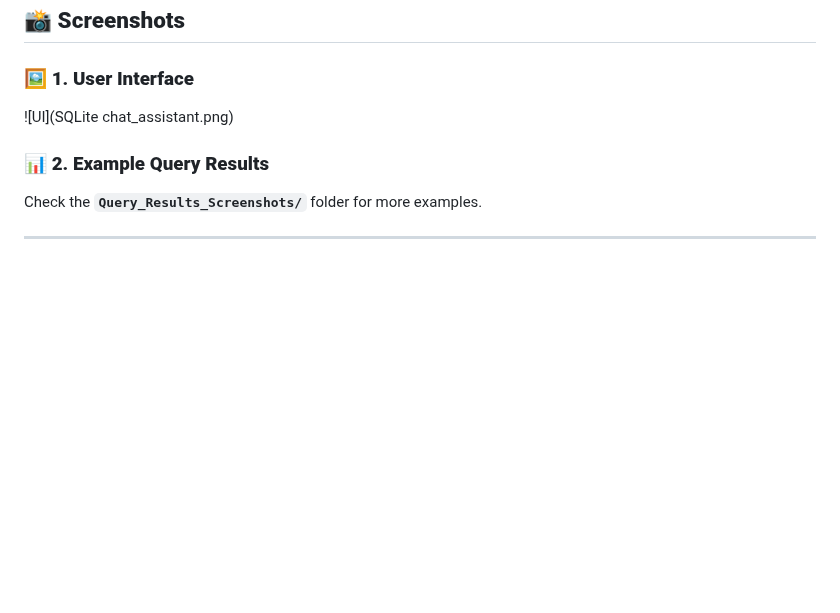
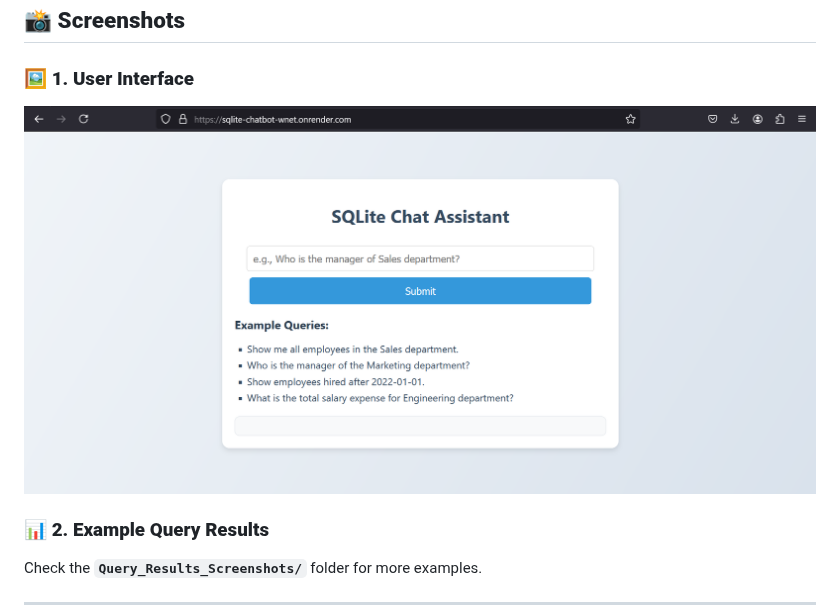
Before and after one commit to PranitAmbulkar/chat_assistant_SQLite, a Markdown page: README.md, the part around the change. Drawn GitHub-style; blank space fills up the shorter version.

```diff
--- a/README.md
+++ b/README.md
@@ -79,7 +79,7 @@ uvicorn main:app --reload
 
 ## 📸 **Screenshots**
 ### 🖼️ **1. User Interface**
-![UI](SQLite chat_assistant.png)
+![UI](https://github.com/PranitAmbulkar/chat_assistant_SQLite/blob/main/SQLite%20chat_assistant.png)
 
 
 
```
